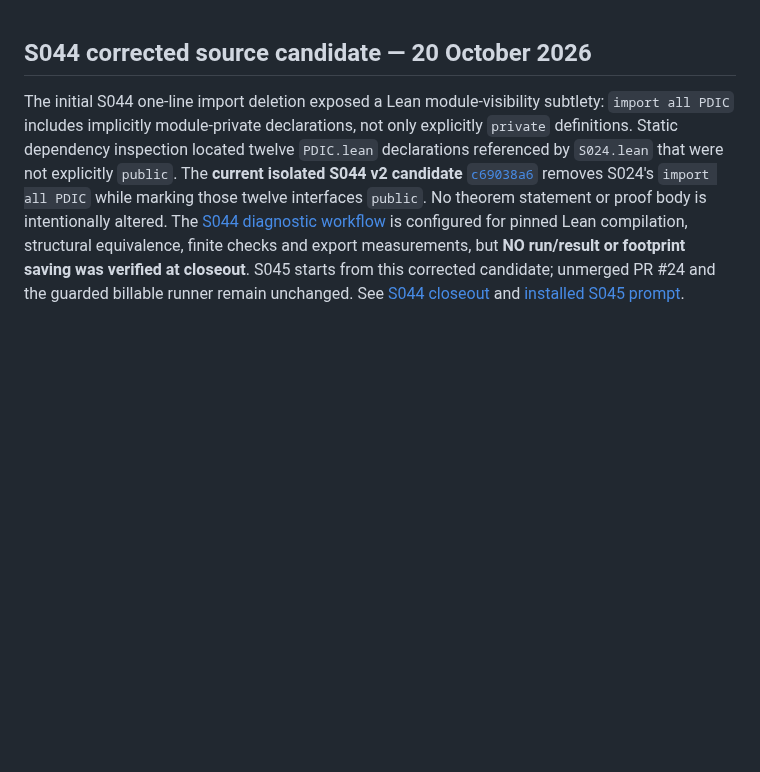
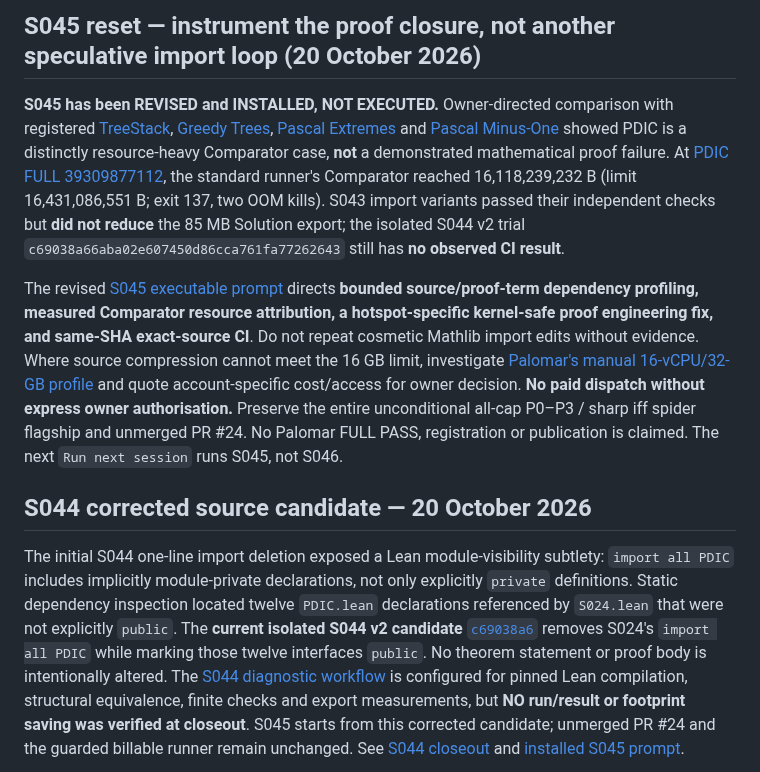
Before and after one commit to jfairfaxball-348/Pan-Disciplinary-Invariance-Conjecture, a Markdown page: README.md, the part around the change. GitHub-like rendering; blank space fills up the shorter version.

Commit message:
PDIC: surface revised S045 evidence-led Comparator memory fix in README.md

```diff
--- a/README.md
+++ b/README.md
@@ -1,3 +1,9 @@
+## S045 reset — instrument the proof closure, not another speculative import loop (20 October 2026)
+
+**S045 has been REVISED and INSTALLED, NOT EXECUTED.** Owner-directed comparison with registered [TreeStack](https://github.com/jfairfaxball-348/TreeStack-Structural-Certificates-for-Stacking-on-Trees), [Greedy Trees](https://github.com/jfairfaxball-348/Greedy-Uniformity-on-Trees), [Pascal Extremes](https://github.com/jfairfaxball-348/Pascal-Extremes) and [Pascal Minus-One](https://github.com/jfairfaxball-348/pascal-minus-one) showed PDIC is a distinctly resource-heavy Comparator case, **not** a demonstrated mathematical proof failure. At [PDIC FULL 39309877112](https://github.com/jfairfaxball-348/Pan-Disciplinary-Invariance-Conjecture/actions/runs/39309877112), the standard runner's Comparator reached 16,118,239,232 B (limit 16,431,086,551 B; exit 137, two OOM kills). S043 import variants passed their independent checks but **did not reduce** the 85 MB Solution export; the isolated S044 v2 trial `c69038a66aba02e607450d86cca761fa77262643` still has **no observed CI result**.
+
+The revised [S045 executable prompt](research/NEXT_SESSION_PROMPT.md) directs **bounded source/proof-term dependency profiling, measured Comparator resource attribution, a hotspot-specific kernel-safe proof engineering fix, and same-SHA exact-source CI**. Do not repeat cosmetic Mathlib import edits without evidence. Where source compression cannot meet the 16 GB limit, investigate [Palomar's manual 16-vCPU/32-GB profile](.github/workflows/palomar-full-approved-32gb.yml) and quote account-specific cost/access for owner decision. **No paid dispatch without express owner authorisation.** Preserve the entire unconditional all-cap P0–P3 / sharp iff spider flagship and unmerged PR #24. No Palomar FULL PASS, registration or publication is claimed. The next `Run next session` runs S045, not S046.
+
 ## S044 corrected source candidate — 20 October 2026
 
 The initial S044 one-line import deletion exposed a Lean module-visibility subtlety: `import all PDIC` includes implicitly module-private declarations, not only explicitly `private` definitions. Static dependency inspection located twelve `PDIC.lean` declarations referenced by `S024.lean` that were not explicitly `public`. The **current isolated S044 v2 candidate** [`c69038a6`](https://github.com/jfairfaxball-348/Pan-Disciplinary-Invariance-Conjecture/commit/c69038a66aba02e607450d86cca761fa77262643) removes S024's `import all PDIC` while marking those twelve interfaces `public`. No theorem statement or proof body is intentionally altered. The [S044 diagnostic workflow](https://github.com/jfairfaxball-348/Pan-Disciplinary-Invariance-Conjecture/actions/workflows/s044-private-import-probe.yml) is configured for pinned Lean compilation, structural equivalence, finite checks and export measurements, but **NO run/result or footprint saving was verified at closeout**. S045 starts from this corrected candidate; unmerged PR #24 and the guarded billable runner remain unchanged. See [S044 closeout](sessions/S044_CLOSEOUT.md) and [installed S045 prompt](research/NEXT_SESSION_PROMPT.md).
```
